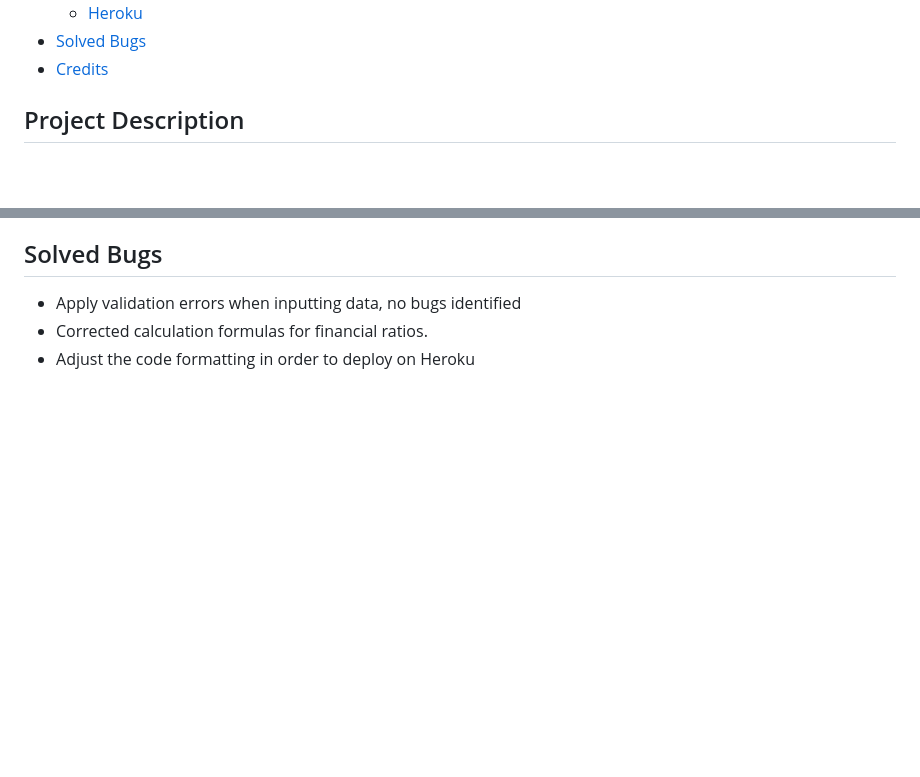
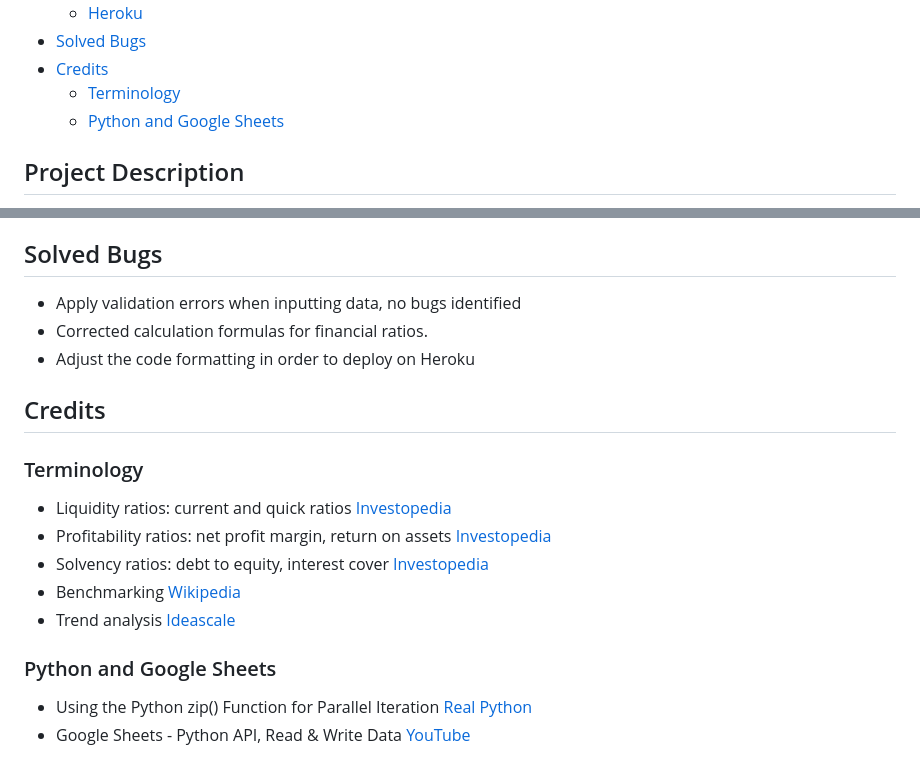
Before and after one commit to KatVolkova/fin_statements_analyser, a Markdown page: README.md, 2 parts joined by grey strips. Drawn GitHub-style; blank space fills up the shorter version.

Commit message:
Add Credits section

```diff
--- a/README.md
+++ b/README.md
@@ -37,6 +37,8 @@ This tool updates and analyses the financial performance of a small company. It
     - [Heroku](#heroku)
 - [Solved Bugs](#solved-bugs)
 - [Credits](#credits)
+  - [Terminology](#terminology)
+  - [Python and Google Sheets](#python-and-google-sheets)
 
 
 ## Project Description
@@ -283,3 +285,21 @@ The Application has been deployed from GitHub to Heroku by following these steps
 - Apply validation errors when inputting data, no bugs identified
 - Corrected calculation formulas for financial ratios.
 - Adjust the code formatting in order to deploy on Heroku
+
+## Credits
+
+
+### Terminology
+
+
+- Liquidity ratios: current and quick ratios [Investopedia](https://www.investopedia.com/terms/l/liquidityratios.asp/)
+- Profitability ratios: net profit margin, return on assets [Investopedia](https://www.investopedia.com/terms/p/profitabilityratios.asp/)
+- Solvency ratios: debt to equity, interest cover [Investopedia](https://www.investopedia.com/terms/s/solvencyratio.asp/)
+- Benchmarking [Wikipedia](https://en.wikipedia.org/wiki/Benchmarking/)
+- Trend analysis [Ideascale](https://ideascale.com/blog/what-is-trend-analysis//)
+
+
+### Python and Google Sheets
+
+- Using the Python zip() Function for Parallel Iteration [Real Python](https://realpython.com/python-zip-function//)
+- Google Sheets - Python API, Read & Write Data [YouTube](https://youtu.be/4ssigWmExak?si=_fMLU1vWwk9CTiYG/)
```
